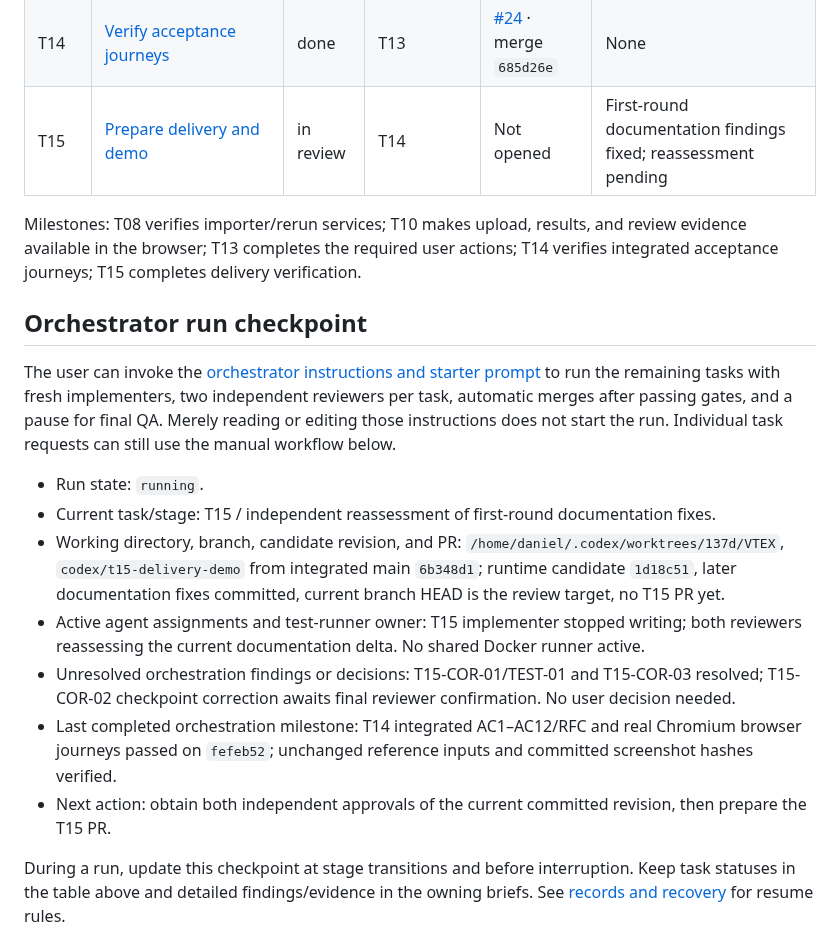
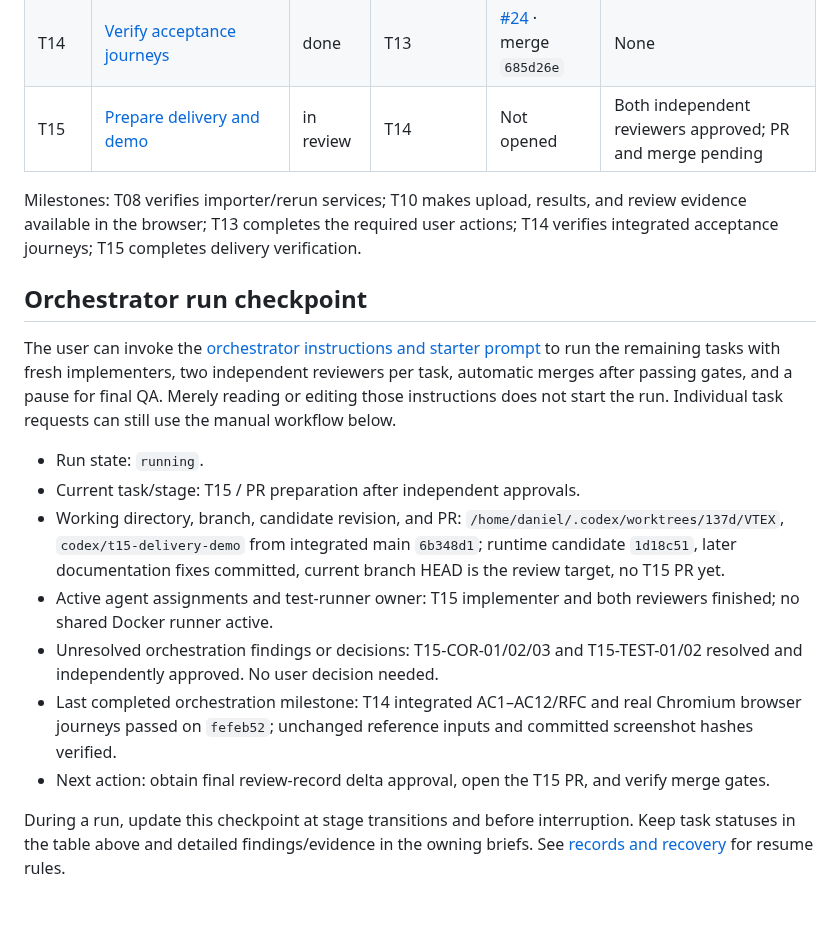
Before and after one commit to dccunha/CatalogConsolidation, a Markdown page: docs/tasks/README.md, the part around the change. Drawn GitHub-style; blank space fills up the shorter version.

Commit message:
Record T15 independent approvals

```diff
--- a/docs/tasks/README.md
+++ b/docs/tasks/README.md
@@ -28,7 +28,7 @@ Implement in index order, initially T00–T15 plus the T00A and T00Q quality pre
 | T12 | [Create explicitly and recheck evidence](12-review-creation-and-freshness.md) | done | T11 | [#22](https://github.com/dccunha/CatalogConsolidation/pull/22) · merge `3f09a1f` | None |
 | T13 | [Resolve reassignment and listing conflicts](13-reassignment-and-listing-conflicts.md) | done | T12 | [#23](https://github.com/dccunha/CatalogConsolidation/pull/23) · merge `d3c9246` | None |
 | T14 | [Verify acceptance journeys](14-acceptance-journeys.md) | done | T13 | [#24](https://github.com/dccunha/CatalogConsolidation/pull/24) · merge `685d26e` | None |
-| T15 | [Prepare delivery and demo](15-delivery-and-demo.md) | in review | T14 | Not opened | First-round documentation findings fixed; reassessment pending |
+| T15 | [Prepare delivery and demo](15-delivery-and-demo.md) | in review | T14 | Not opened | Both independent reviewers approved; PR and merge pending |
 
 Milestones: T08 verifies importer/rerun services; T10 makes upload, results, and review evidence available in the browser; T13 completes the required user actions; T14 verifies integrated acceptance journeys; T15 completes delivery verification.
 
@@ -37,12 +37,12 @@ Milestones: T08 verifies importer/rerun services; T10 makes upload, results, and
 The user can invoke the [orchestrator instructions and starter prompt](orchestrator.md#starter-prompt) to run the remaining tasks with fresh implementers, two independent reviewers per task, automatic merges after passing gates, and a pause for final QA. Merely reading or editing those instructions does not start the run. Individual task requests can still use the manual workflow below.
 
 - Run state: `running`.
-- Current task/stage: T15 / independent reassessment of first-round documentation fixes.
+- Current task/stage: T15 / PR preparation after independent approvals.
 - Working directory, branch, candidate revision, and PR: `/home/daniel/.codex/worktrees/137d/VTEX`, `codex/t15-delivery-demo` from integrated main `6b348d1`; runtime candidate `1d18c51`, later documentation fixes committed, current branch HEAD is the review target, no T15 PR yet.
-- Active agent assignments and test-runner owner: T15 implementer stopped writing; both reviewers reassessing the current documentation delta. No shared Docker runner active.
-- Unresolved orchestration findings or decisions: T15-COR-01/TEST-01 and T15-COR-03 resolved; T15-COR-02 checkpoint correction awaits final reviewer confirmation. No user decision needed.
+- Active agent assignments and test-runner owner: T15 implementer and both reviewers finished; no shared Docker runner active.
+- Unresolved orchestration findings or decisions: T15-COR-01/02/03 and T15-TEST-01/02 resolved and independently approved. No user decision needed.
 - Last completed orchestration milestone: T14 integrated AC1–AC12/RFC and real Chromium browser journeys passed on `fefeb52`; unchanged reference inputs and committed screenshot hashes verified.
-- Next action: obtain both independent approvals of the current committed revision, then prepare the T15 PR.
+- Next action: obtain final review-record delta approval, open the T15 PR, and verify merge gates.
 
 During a run, update this checkpoint at stage transitions and before interruption. Keep task statuses in the table above and detailed findings/evidence in the owning briefs. See [records and recovery](orchestrator.md#records-and-recovery) for resume rules.
 
```
Also changed, not shown: docs/tasks/15-delivery-and-demo.md (+4 -3 lines).
